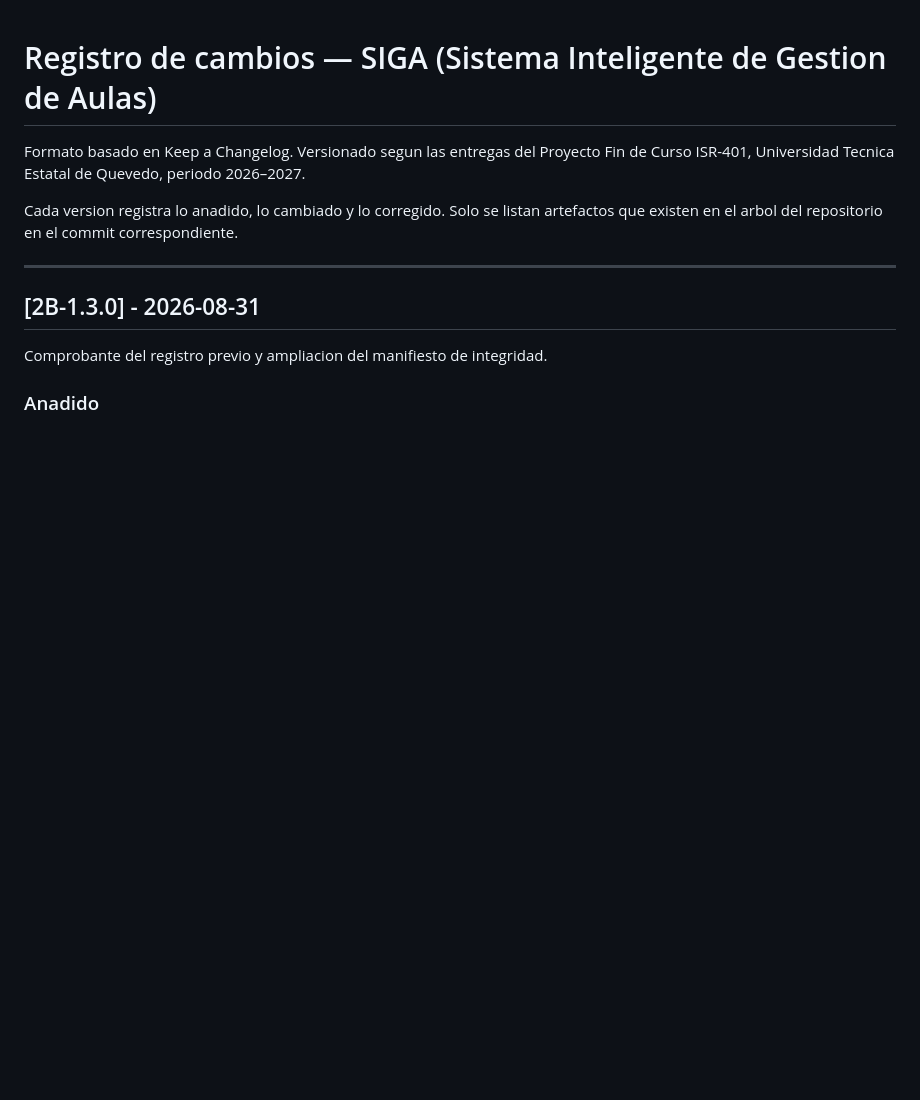
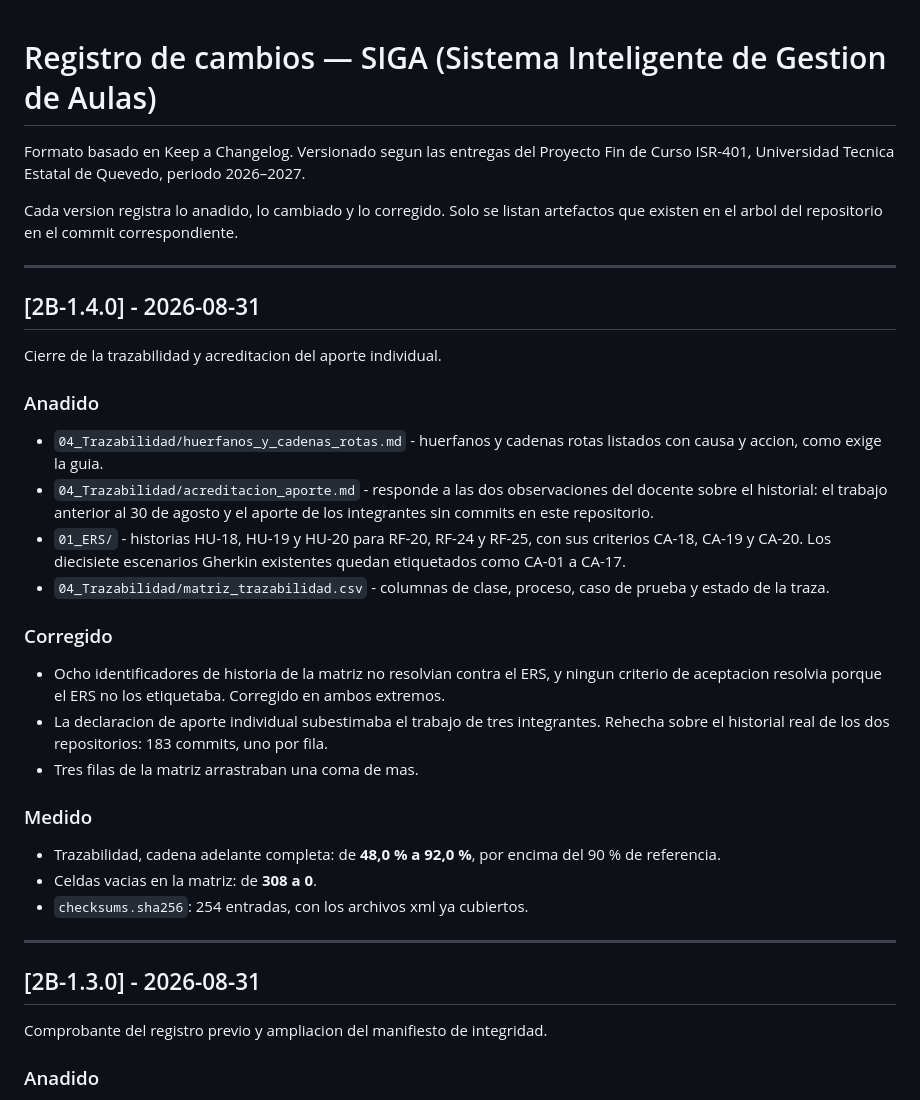
Before and after one commit to gsanchezc6-beep/SIGA_FGMMN_ISR401_AVANCE_2B, a Markdown page: CHANGELOG.md, the part around the change. Rendered like a GitHub page; blank space fills up the shorter version.

Commit message:
docs(changelog): registra la version 2B-1.4.0

```diff
--- a/CHANGELOG.md
+++ b/CHANGELOG.md
@@ -5,6 +5,41 @@ Curso ISR-401, Universidad Tecnica Estatal de Quevedo, periodo 2026–2027.
 
 Cada version registra lo anadido, lo cambiado y lo corregido. Solo se listan artefactos
 que existen en el arbol del repositorio en el commit correspondiente.
+
+---
+
+## [2B-1.4.0] - 2026-08-31
+
+Cierre de la trazabilidad y acreditacion del aporte individual.
+
+### Anadido
+
+- `04_Trazabilidad/huerfanos_y_cadenas_rotas.md` - huerfanos y cadenas rotas listados con
+  causa y accion, como exige la guia.
+- `04_Trazabilidad/acreditacion_aporte.md` - responde a las dos observaciones del docente
+  sobre el historial: el trabajo anterior al 30 de agosto y el aporte de los integrantes
+  sin commits en este repositorio.
+- `01_ERS/` - historias HU-18, HU-19 y HU-20 para RF-20, RF-24 y RF-25, con sus criterios
+  CA-18, CA-19 y CA-20. Los diecisiete escenarios Gherkin existentes quedan etiquetados
+  como CA-01 a CA-17.
+- `04_Trazabilidad/matriz_trazabilidad.csv` - columnas de clase, proceso, caso de prueba y
+  estado de la traza.
+
+### Corregido
+
+- Ocho identificadores de historia de la matriz no resolvian contra el ERS, y ningun
+  criterio de aceptacion resolvia porque el ERS no los etiquetaba. Corregido en ambos
+  extremos.
+- La declaracion de aporte individual subestimaba el trabajo de tres integrantes. Rehecha
+  sobre el historial real de los dos repositorios: 183 commits, uno por fila.
+- Tres filas de la matriz arrastraban una coma de mas.
+
+### Medido
+
+- Trazabilidad, cadena adelante completa: de **48,0 % a 92,0 %**, por encima del 90 % de
+  referencia.
+- Celdas vacias en la matriz: de **308 a 0**.
+- `checksums.sha256`: 254 entradas, con los archivos xml ya cubiertos.
 
 ---
 
```
